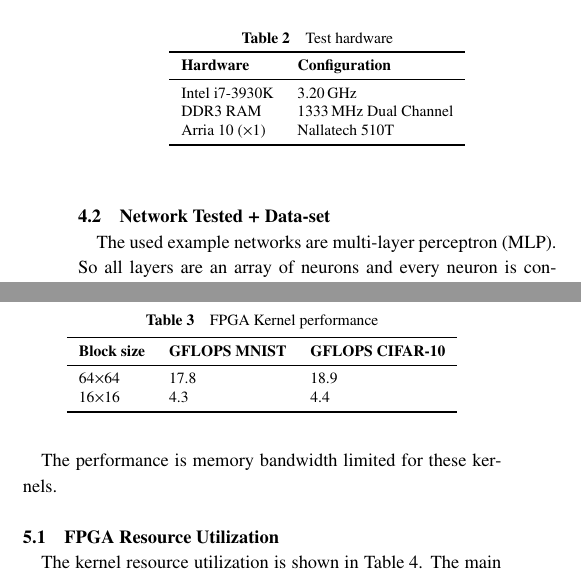
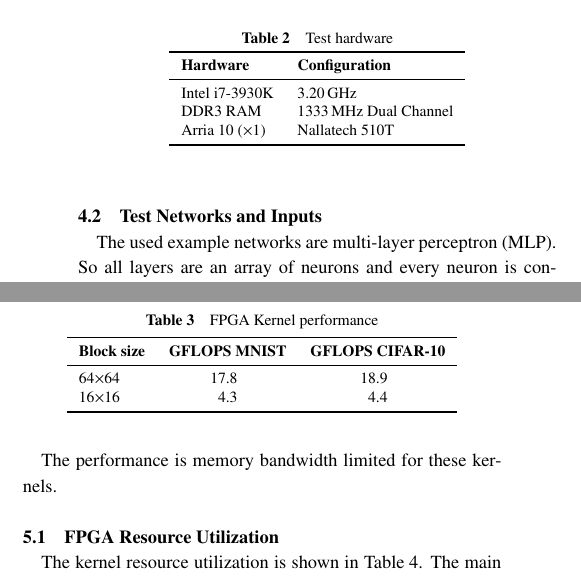
Before and after one commit to EraYaN/FPGACNNTraining, a LaTeX document (SWoPP2018 Paper/paper.tex): two parts of the columns of page 7 of 8, joined at a grey line, cut so that both start at the same text. Compiled offline with pLaTeX and dvipdfmx; a LaTeX package or settings file that is missing is left out.

Commit message:
Reordered affliations and changed section title.

```diff
--- a/SWoPP2018 Paper/paper.tex
+++ b/SWoPP2018 Paper/paper.tex
@@ -298,7 +299,7 @@ All kernels were compiled with \texttt{-O3 -fp-relaxed}.
   \end{tabular}
 \end{table}
 
-\subsection{Network Tested + Data-set}
+\subsection{Test Networks and Inputs}
 
 The used example networks are multi-layer perceptron (MLP).
 So all layers are an array of neurons and every neuron is connected to every neuron in the next layer.
@@ -325,12 +326,12 @@ The results for the different final FPGA kernels are shown in \cref{tab:kernel-p
 \begin{table}[h]
   \centering
   \caption{FPGA Kernel performance}\label{tab:kernel-performance}
-  \begin{tabular}{llll}
+  \begin{tabular}{lSS}
     \toprule
     \textbf{Block size} & \textbf{GFLOPS MNIST}  & \textbf{GFLOPS CIFAR-10}  \\
     \midrule
-    64$\times$64 & \num{17.8} & \num{18.9}  \\ % kernel_nn_blocking_B64inorder_hw_2018-06-28T22.52.27.aocx Network MNIST: [28 * 28, 512, 512, 10] CIFAR: [32 * 32 * 3, 1024, 512, 512, 10]
-    16$\times$16 & \num{4.3} & \num{4.4} \\ % kernel_nn_blocking_B16inorder_hw_2018-06-28T22.53.27.aocx Network MNIST: [28 * 28, 512, 512, 10] CIFAR: [32 * 32 * 3, 1024, 512, 512, 10]
+    64$\times$64 & 17.8 & 18.9  \\ % kernel_nn_blocking_B64inorder_hw_2018-06-28T22.52.27.aocx Network MNIST: [28 * 28, 512, 512, 10] CIFAR: [32 * 32 * 3, 1024, 512, 512, 10]
+    16$\times$16 & 4.3 & 4.4 \\ % kernel_nn_blocking_B16inorder_hw_2018-06-28T22.53.27.aocx Network MNIST: [28 * 28, 512, 512, 10] CIFAR: [32 * 32 * 3, 1024, 512, 512, 10]
     \bottomrule
   \end{tabular}
 \end{table}
```
Also changed, not shown: SWoPP2018 Paper/paper.tex (5 more changed lines).
